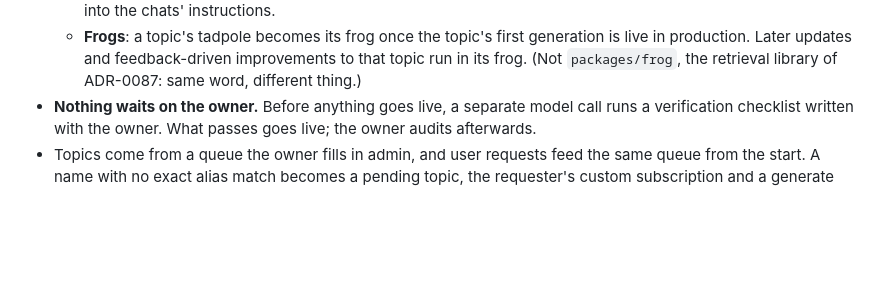
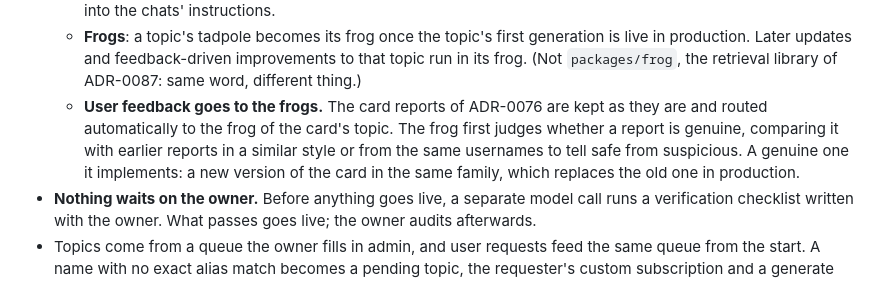
Before and after one commit to anubhav-qt/spoin_bundle, a Markdown page: docs/adr/0106-typescript-on-hono-and-the-authoring-harness.md, the part around the change. GitHub-like rendering; blank space fills up the shorter version.

Commit message:
docs: card reports route to their topic's frog

```diff
--- a/docs/adr/0106-typescript-on-hono-and-the-authoring-harness.md
+++ b/docs/adr/0106-typescript-on-hono-and-the-authoring-harness.md
@@ -78,6 +78,12 @@ its prompts, canon and validators are reused.
     live in production. Later updates and feedback-driven improvements to that topic run
     in its frog. (Not `packages/frog`, the retrieval library of ADR-0087: same word,
     different thing.)
+  - **User feedback goes to the frogs.** The card reports of ADR-0076 are kept as they
+    are and routed automatically to the frog of the card's topic. The frog first judges
+    whether a report is genuine, comparing it with earlier reports in a similar style or
+    from the same usernames to tell safe from suspicious. A genuine one it implements:
+    a new version of the card in the same family, which replaces the old one in
+    production.
 - **Nothing waits on the owner.** Before anything goes live, a separate model call runs a
   verification checklist written with the owner. What passes goes live; the owner
   audits afterwards.
```
Also changed, not shown: docs/tasks/0045-hono-port.md (+5 -0 lines).
